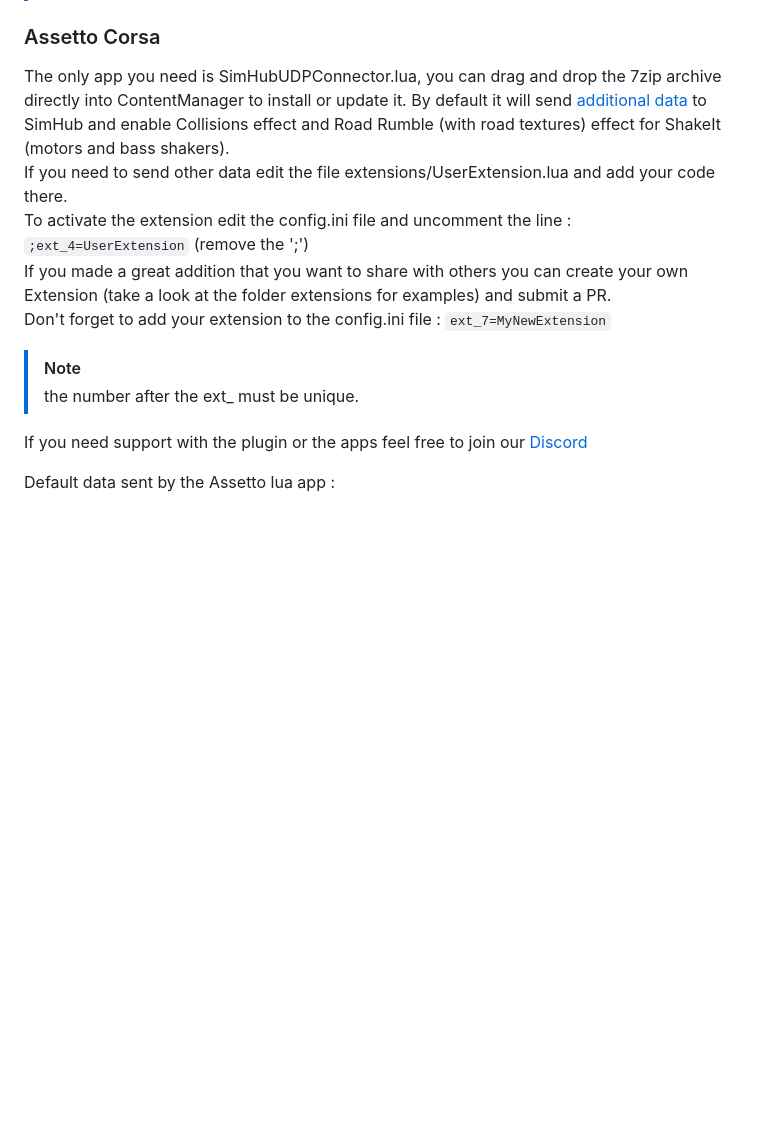
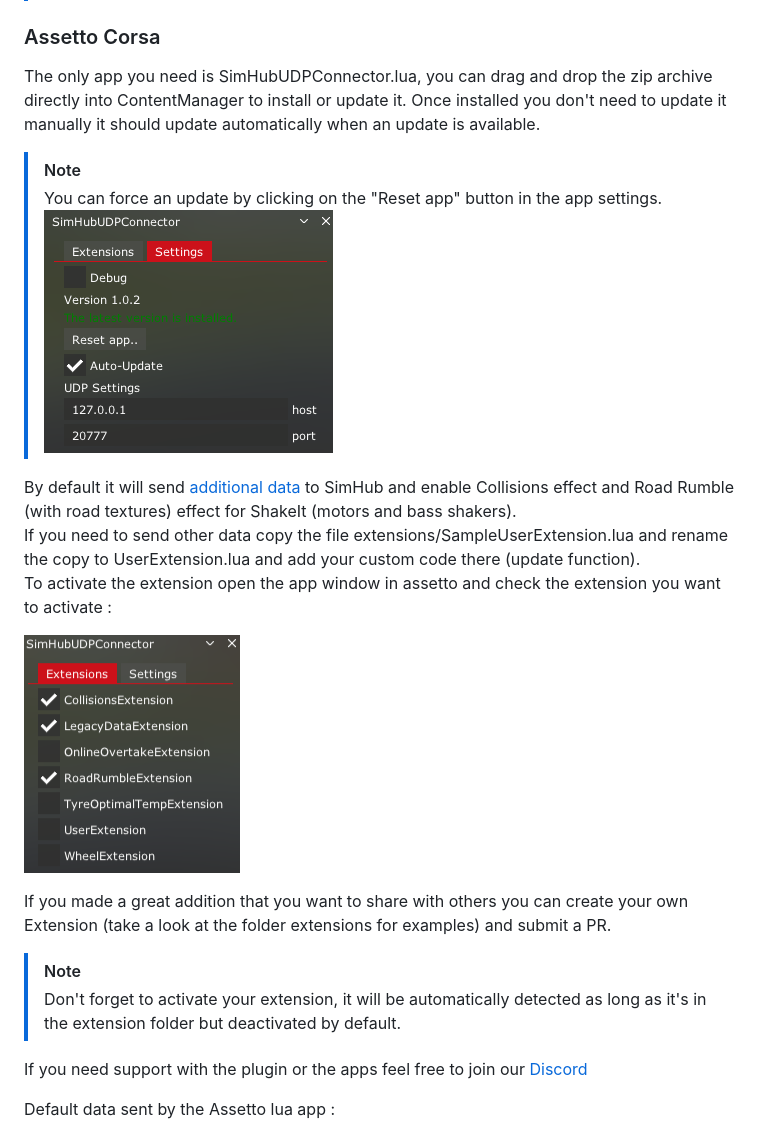
Before and after one commit to markhannon/OfficialSimHubUDPConnector, a Markdown page: README.md, the part around the change. Drawn GitHub-style; pictures changed too: documentation-assets/extensions.png (added), documentation-assets/settings.png (added); blank space fills up the shorter version.

Commit message:
Updated the documentation and added doc for the custom effects

```diff
--- a/README.md
+++ b/README.md
@@ -9,15 +9,23 @@ The SimHub UDPConnector plugin is available here for free : [overtake.gg](https:
 > The plugin is not limited to Assetto Corsa, it is agnostic to the sim used, you can send data from whatever sources as long as it's simple json (key/value) sent via UDP on the port configured in the plugin settings.
 
 ### Assetto Corsa ###
-The only app you need is SimHubUDPConnector.lua, you can drag and drop the 7zip archive directly into ContentManager to install or update it. By default it will send [additional data](#default_data) to SimHub and enable Collisions effect and Road Rumble (with road textures) effect for ShakeIt (motors and bass shakers).
-If you need to send other data edit the file extensions/UserExtension.lua and add your code there.
-To activate the extension edit the config.ini file and uncomment the line :
-`;ext_4=UserExtension` (remove the ';')
+The only app you need is SimHubUDPConnector.lua, you can drag and drop the zip archive directly into ContentManager to install or update it. Once installed you don't need to update it manually it should update automatically when an update is available.
+
+> [!NOTE]
+> You can force an update by clicking on the "Reset app" button in the app settings.
+![Settings.](documentation-assets/settings.png)
+
+
+By default it will send [additional data](#default_data) to SimHub and enable Collisions effect and Road Rumble (with road textures) effect for ShakeIt (motors and bass shakers).
+If you need to send other data copy the file extensions/SampleUserExtension.lua and rename the copy to UserExtension.lua and add your custom code there (update function).
+To activate the extension open the app window in assetto and check the extension you want to activate :
+
+![Extensions.](documentation-assets/extensions.png)
+
 If you made a great addition that you want to share with others you can create your own Extension (take a look at the folder extensions for examples) and submit a PR.
-Don't forget to add your extension to the config.ini file :
-`ext_7=MyNewExtension`
+
 > [!NOTE]
-> the number after the ext_ must be unique.
+> Don't forget to activate your extension, it will be automatically detected as long as it's in the extension folder but deactivated by default.
 
 If you need support with the plugin or the apps feel free to join our [Discord](https://discord.gg/CftwCDXEvv)
 
```
Also changed, not shown: Assetto Corsa/ShakeIt Profiles/Collisions effect - Documentation.md (added, +20 -0 lines), Assetto Corsa/ShakeIt Profiles/Road Rumble effect - Documentation.md (added, +5 -0 lines).
